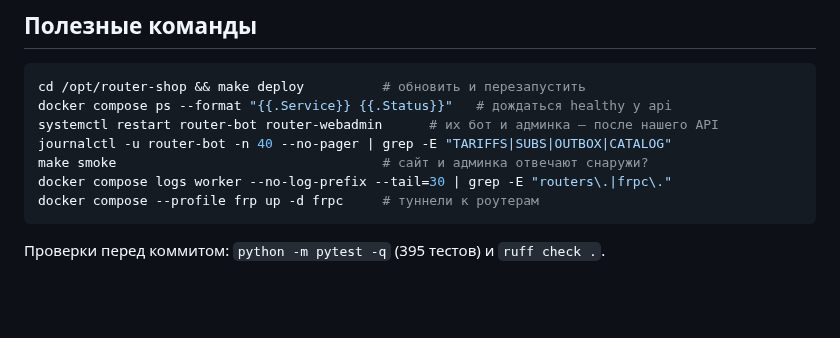
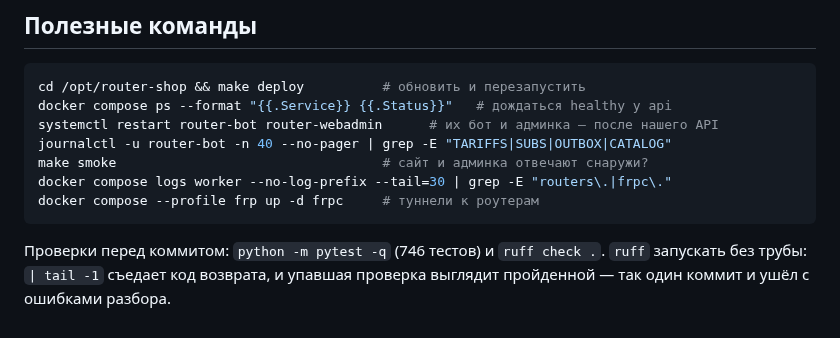
Before and after one commit to UnionUnllimited/botik, a Markdown page: docs/state.md, the part around the change. GitHub-like rendering; blank space fills up the shorter version.

Commit message:
Число тестов в справке по выкату разошлось с действительностью
Заодно записано, почему ruff нельзя запускать через трубу.

Co-Authored-By: Claude Opus 5 <noreply@anthropic.com>

````diff
--- a/docs/state.md
+++ b/docs/state.md
@@ -885,4 +885,6 @@ docker compose logs worker --no-log-prefix --tail=30 | grep -E "routers\.|frpc\.
 docker compose --profile frp up -d frpc     # туннели к роутерам
 ```
 
-Проверки перед коммитом: `python -m pytest -q` (395 тестов) и `ruff check .`.
+Проверки перед коммитом: `python -m pytest -q` (746 тестов) и `ruff check .`.
+`ruff` запускать без трубы: `| tail -1` съедает код возврата, и упавшая
+проверка выглядит пройденной — так один коммит и ушёл с ошибками разбора.
````
